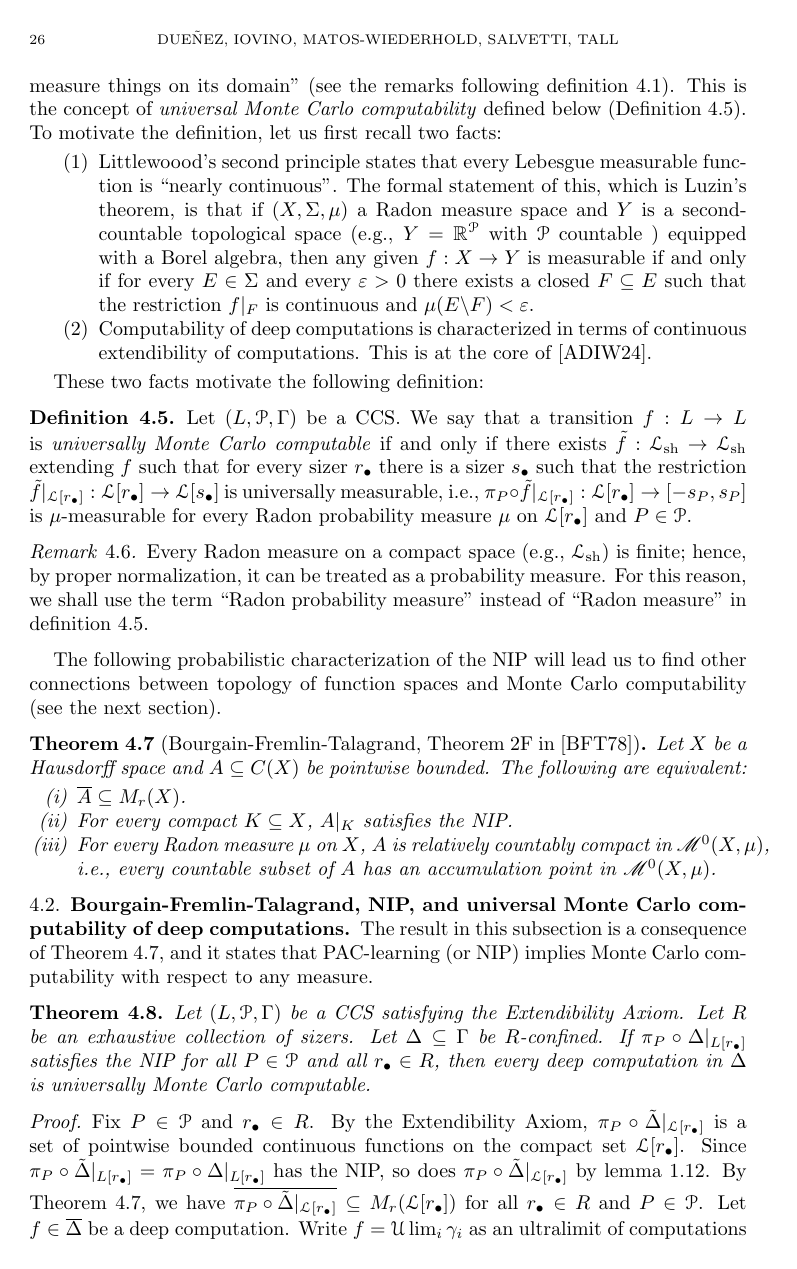
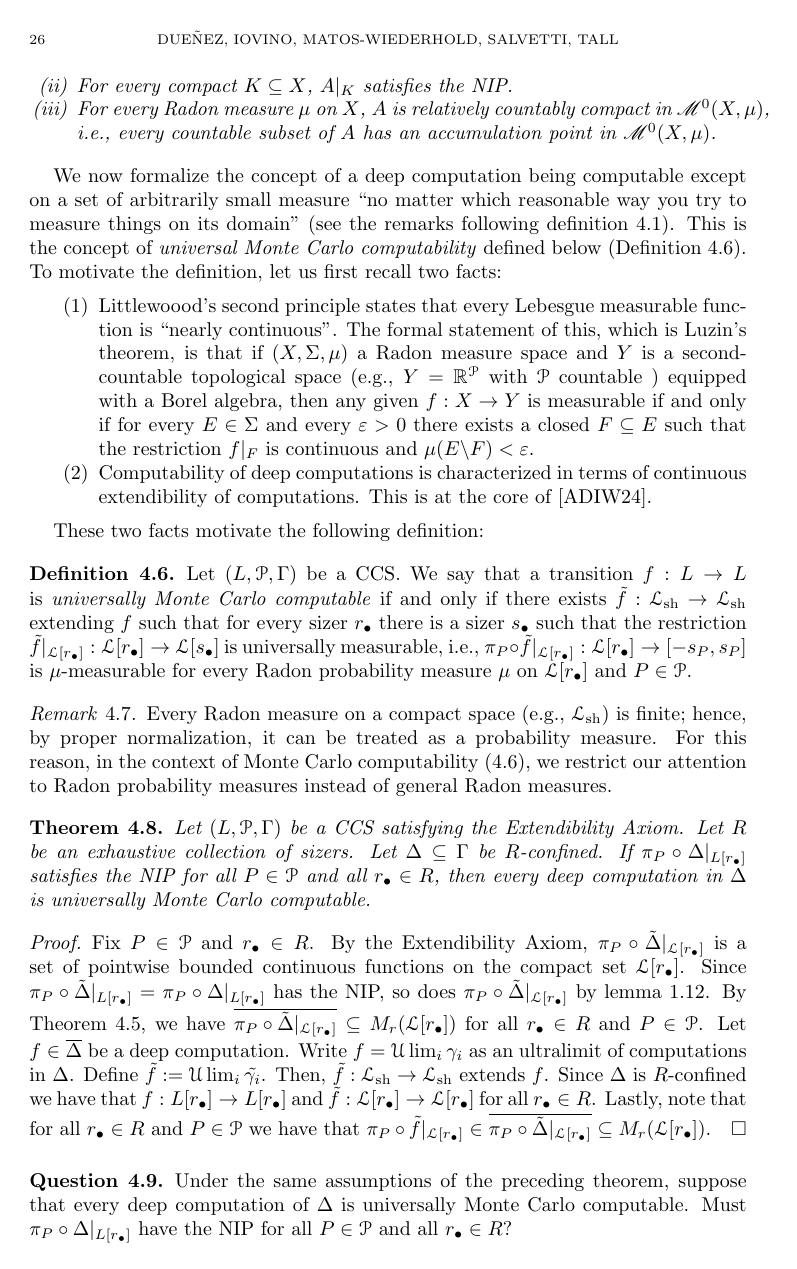
Before and after one commit to tonamatos/DeepComputationsNIP, a LaTeX paper (ComplexityViaTopology.tex): page 26 of 30. Compiled offline with pdfLaTeX.

Commit message:
More changes in section 4

```diff
--- a/ComplexityViaTopology.tex
+++ b/ComplexityViaTopology.tex
@@ -1312,3 +1323,8 @@ The main result in section \ref{S:Classification} is that, whenever we work with
+        For every compact $K\subseteq X$, $A|_K$ satisfies the NIP.
+        \item
+        For every Radon measure $\mu$ on $X$, $A$ is relatively countably compact in $\mathscr{M}^0(X,\mu)$, i.e., every countable subset of $A$ has an accumulation point in $\mathscr{M}^0(X,\mu)$.
+    \end{enumerate}
+\end{thm}
 
 We now formalize the concept of a deep computation being computable except on a set of arbitrarily small measure ``no matter which reasonable way you try to measure things on its domain" (see the remarks following definition~\ref{D:universal measurability}).
 This is the concept of \emph{universal Monte Carlo computability} defined below (Definition~\ref{D:universally essentially computable}).
@@ -1334,31 +1350,18 @@ We say that a transition $f:L\rightarrow L$ is \emph{universally Monte Carlo com
 
 \begin{rem}
     Every Radon measure on a compact space (e.g., $\mathcal{L}_{\text{sh}}$) is finite; hence, by proper normalization, it can be treated as a probability measure.
-    For this reason, we shall use the term ``Radon probability measure'' instead of ``Radon measure'' in definition \ref{D:universally essentially computable}.
+    For this reason, in the context of Monte Carlo computability (\ref{D:universally essentially computable}), we restrict our attention to Radon probability measures instead of  general Radon measures.
 \end{rem}
 
-The following probabilistic characterization of the NIP will lead us to find other connections between topology of function spaces and Monte Carlo computability (see the next section).
-
-\begin{thm}[Bourgain-Fremlin-Talagrand, Theorem 2F in \cite{BFT_1978_PCompactBaire}]\label{BFT-2F}
-    Let $X$ be a Hausdorff space and $A\subseteq C(X)$ be pointwise bounded.
-The following are equivalent:
-    \begin{enumerate}[(i)]
-        \item
-        $\overline{A}\subseteq M_r(X)$.
-        \item
-        For every compact $K\subseteq X$, $A|_K$ satisfies the NIP.
-        \item
-        For every Radon measure $\mu$ on $X$, $A$ is relatively countably compact in $\mathscr{M}^0(X,\mu)$, i.e., every countable subset of $A$ has an accumulation point in $\mathscr{M}^0(X,\mu)$.
-    \end{enumerate}
-\end{thm}
+
 
 
 %\subsection{Universal Monte Carlo computability of deep computations}% delete this and move contents before BFT-2F
 
-\subsection{Bourgain-Fremlin-Talagrand, NIP, and universal Monte Carlo computability of deep computations}
-
-The result in this subsection is a consequence of Theorem~\ref{BFT-2F},
-and it states that PAC-learning (or NIP) implies Monte Carlo computability with respect to any measure.
+%\subsection{Bourgain-Fremlin-Talagrand, NIP, and universal Monte Carlo computability of deep computations}
+%
+%The result in this subsection is a consequence of Theorem~\ref{BFT-2F},
+%and it states that PAC-learning (or NIP) implies Monte Carlo computability with respect to any measure.
 
 \begin{thm}\label{T:NIP and Monte Carlo}
     Let $(L,\mathcal{P},\Gamma)$ be a CCS satisfying the Extendibility Axiom.
```
Also changed, not shown: ComplexityViaTopology.tex (21 more changed lines).
